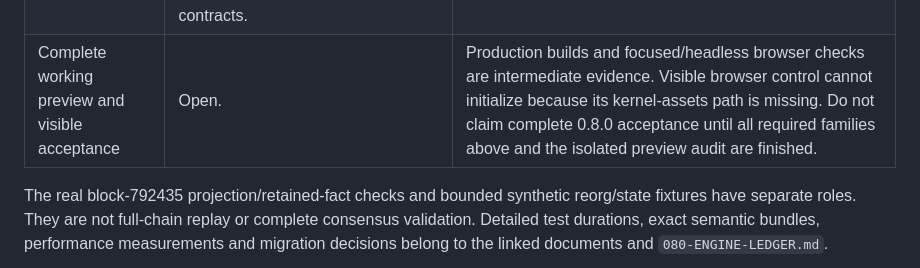
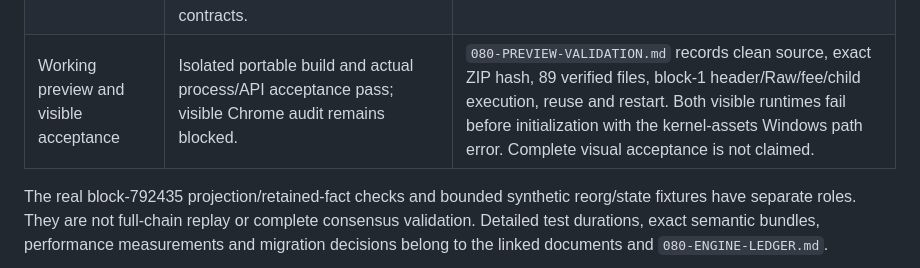
Before and after one commit to Blockamoto/gateway, a Markdown page: docs/080-PARITY-MATRIX.md, the part around the change. GitHub-like rendering.

```diff
--- a/docs/080-PARITY-MATRIX.md
+++ b/docs/080-PARITY-MATRIX.md
@@ -24,7 +24,7 @@ A saved definition or graph is not proof of source coverage.
 | General ordered tables | Arbitrary named typed tables execute saved JSON from transaction events or authenticated inscription reveals through the common interpreter and shipping native COW pages. | `080-TYPED-TABLES.md`, `080-REVEAL-TABLES.md`; declared origin, public finite/Live, prefix reuse, exact queries/large-row downloads, retained recovery, archive and corruption-aware collection are integrated. Reveal mode has raw-owned byte fields and a parser-bound fingerprint; existing sparse reveal metadata/properties remain separate capabilities. The slow staged-state and page-pack experiments remain excluded. Full-chain performance remains unproven. |
 | Broader typed incoming lookups | Same-block scalar, Coin snapshot/delta, per-input creation evidence, exact typed table checkpoints, authenticated block-context, inscription-identity and checked parent-relationship, input amount and explicit Core fee points are integrated. | `080-INSCRIPTION-PARENT-POINTS.md`, `080-INSCRIPTION-IDENTITY-POINTS.md`, `080-BLOCK-CONTEXT-POINTS.md`, `080-TABLE-CHECKPOINT-INPUTS.md`, `080-TXIO-SOURCE-LOOKUPS.md`; read-only aliases own used facts and required proof blobs, including anchored known absence, and start no hidden producer. Checkpoints, point facts, checked rejection, known absence and unavailable coverage remain distinct. Public start now resolves exact built-in District and Coin dependencies through the same final review guard. |
 | Guided editing and hierarchy | Eight source capabilities, typed instruction/expression controls, general table declarations/starter, exact parent pins, import/export and independent display hierarchy are integrated for the implemented contracts. | Actual native and retained-layer documents round-trip through the same guided controls. Unsupported forms preserve raw JSON. Editing, arming and navigation alone start no work. |
-| Complete working preview and visible acceptance | Open. | Production builds and focused/headless browser checks are intermediate evidence. Visible browser control cannot initialize because its kernel-assets path is missing. Do not claim complete 0.8.0 acceptance until all required families above and the isolated preview audit are finished. |
+| Working preview and visible acceptance | Isolated portable build and actual process/API acceptance pass; visible Chrome audit remains blocked. | `080-PREVIEW-VALIDATION.md` records clean source, exact ZIP hash, 89 verified files, block-1 header/Raw/fee/child execution, reuse and restart. Both visible runtimes fail before initialization with the kernel-assets Windows path error. Complete visual acceptance is not claimed. |
 
 The real block-792435 projection/retained-fact checks and bounded synthetic
 reorg/state fixtures have separate roles. They are not full-chain replay or
```
Also changed, not shown: docs/080-ENGINE-LEDGER.md (+12 -0 lines), docs/080-PREVIEW-VALIDATION.md (added, +69 -0 lines).
